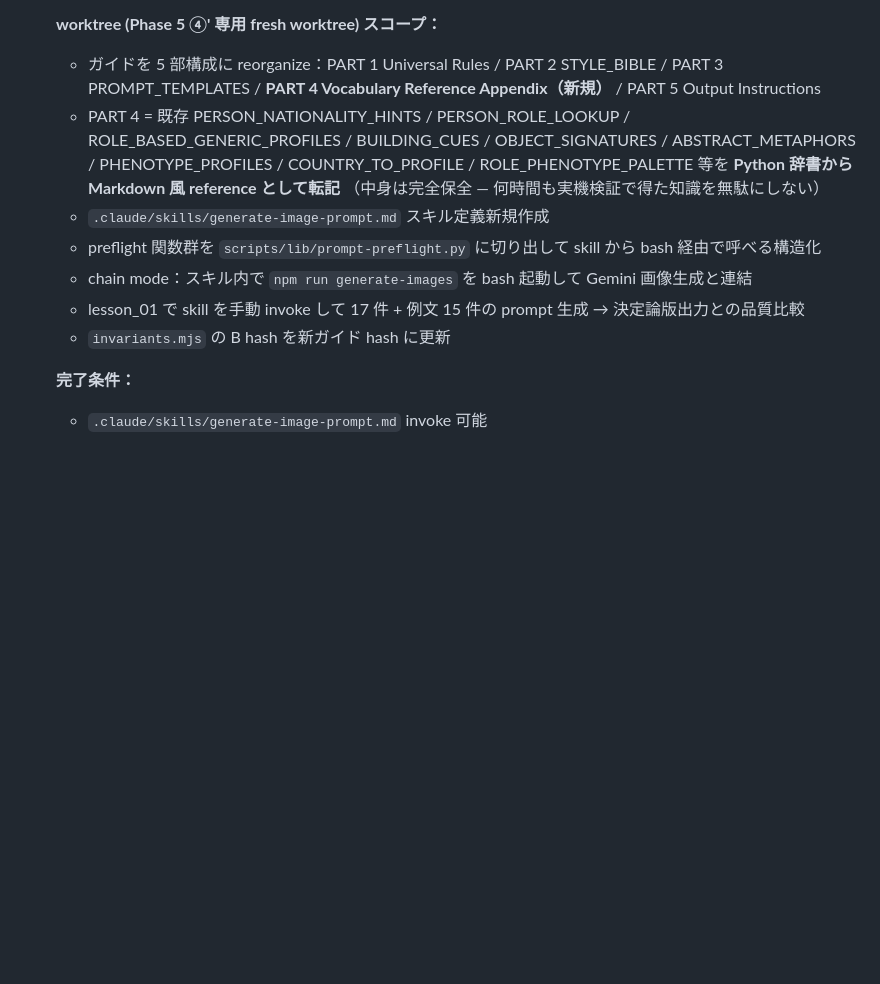
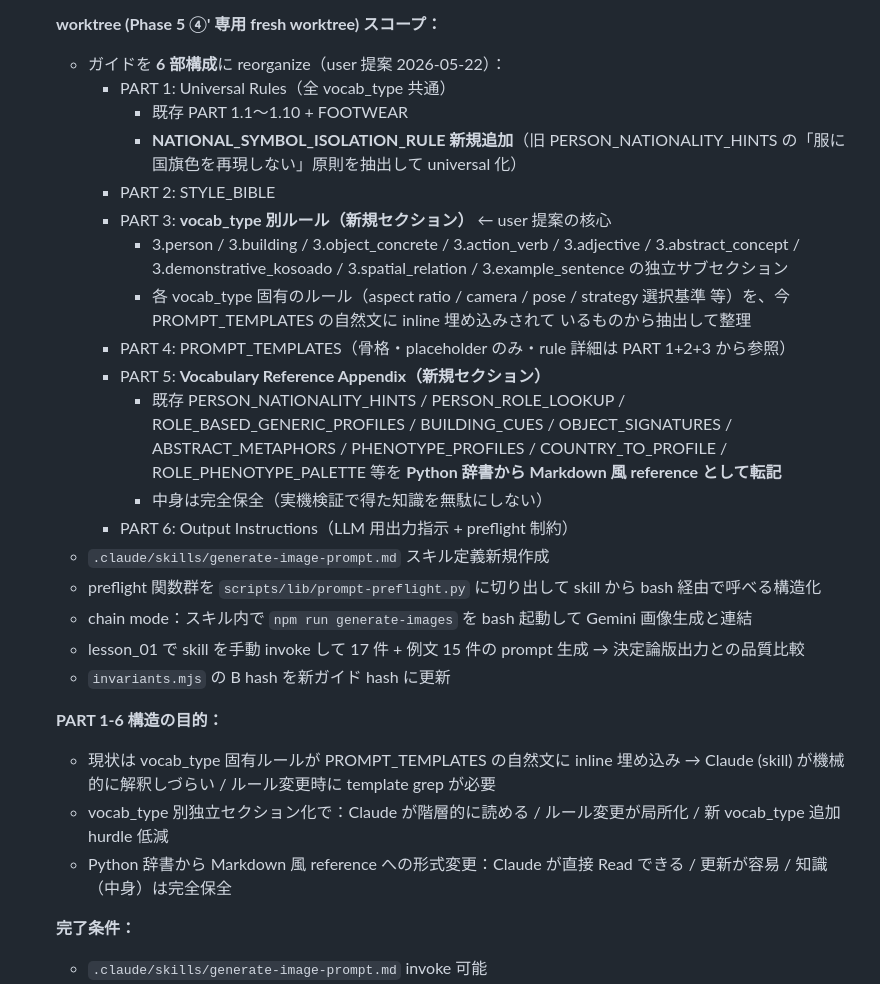
Before and after one commit to popJteacher/japanese-lesson-creator, a Markdown page: docs/MIGRATION_PLAN.md, the part around the change. Drawn GitHub-style; blank space fills up the shorter version.

```diff
--- a/docs/MIGRATION_PLAN.md
+++ b/docs/MIGRATION_PLAN.md
@@ -405,20 +405,41 @@ active なスライスは `NEXT_ACTIONS.md` に 1 件だけ載せる。
   - 累積：20 件/日 × 365 = 7,200 件/年 + chain 分 → 1-2 年で ~17,000 件カバー想定
 
   **worktree (Phase 5 ④' 専用 fresh worktree) スコープ：**
-  - ガイドを 5 部構成に reorganize：PART 1 Universal Rules / PART 2 STYLE_BIBLE /
-    PART 3 PROMPT_TEMPLATES / **PART 4 Vocabulary Reference Appendix（新規）** /
-    PART 5 Output Instructions
-  - PART 4 = 既存 PERSON_NATIONALITY_HINTS / PERSON_ROLE_LOOKUP /
-    ROLE_BASED_GENERIC_PROFILES / BUILDING_CUES / OBJECT_SIGNATURES /
-    ABSTRACT_METAPHORS / PHENOTYPE_PROFILES / COUNTRY_TO_PROFILE /
-    ROLE_PHENOTYPE_PALETTE 等を **Python 辞書から Markdown 風 reference として転記**
-    （中身は完全保全 — 何時間も実機検証で得た知識を無駄にしない）
+  - ガイドを **6 部構成**に reorganize（user 提案 2026-05-22）：
+    - PART 1: Universal Rules（全 vocab_type 共通）
+      - 既存 PART 1.1〜1.10 + FOOTWEAR
+      - **NATIONAL_SYMBOL_ISOLATION_RULE 新規追加**（旧 PERSON_NATIONALITY_HINTS
+        の「服に国旗色を再現しない」原則を抽出して universal 化）
+    - PART 2: STYLE_BIBLE
+    - PART 3: **vocab_type 別ルール（新規セクション）** ← user 提案の核心
+      - 3.person / 3.building / 3.object_concrete / 3.action_verb / 3.adjective /
+        3.abstract_concept / 3.demonstrative_kosoado / 3.spatial_relation /
+        3.example_sentence の独立サブセクション
+      - 各 vocab_type 固有のルール（aspect ratio / camera / pose / strategy
+        選択基準 等）を、今 PROMPT_TEMPLATES の自然文に inline 埋め込みされて
+        いるものから抽出して整理
+    - PART 4: PROMPT_TEMPLATES（骨格・placeholder のみ・rule 詳細は PART 1+2+3 から参照）
+    - PART 5: **Vocabulary Reference Appendix（新規セクション）**
+      - 既存 PERSON_NATIONALITY_HINTS / PERSON_ROLE_LOOKUP /
+        ROLE_BASED_GENERIC_PROFILES / BUILDING_CUES / OBJECT_SIGNATURES /
+        ABSTRACT_METAPHORS / PHENOTYPE_PROFILES / COUNTRY_TO_PROFILE /
+        ROLE_PHENOTYPE_PALETTE 等を **Python 辞書から Markdown 風 reference として転記**
+      - 中身は完全保全（実機検証で得た知識を無駄にしない）
+    - PART 6: Output Instructions（LLM 用出力指示 + preflight 制約）
   - `.claude/skills/generate-image-prompt.md` スキル定義新規作成
   - preflight 関数群を `scripts/lib/prompt-preflight.py` に切り出して skill から bash 経由で呼べる構造化
   - chain mode：スキル内で `npm run generate-images` を bash 起動して Gemini 画像生成と連結
   - lesson_01 で skill を手動 invoke して 17 件 + 例文 15 件の prompt 生成 →
     決定論版出力との品質比較
   - `invariants.mjs` の B hash を新ガイド hash に更新
+
+  **PART 1-6 構造の目的：**
+  - 現状は vocab_type 固有ルールが PROMPT_TEMPLATES の自然文に inline 埋め込み
+    → Claude (skill) が機械的に解釈しづらい / ルール変更時に template grep が必要
+  - vocab_type 別独立セクション化で：Claude が階層的に読める / ルール変更が局所化 /
+    新 vocab_type 追加 hurdle 低減
+  - Python 辞書から Markdown 風 reference への形式変更：Claude が直接 Read できる /
+    更新が容易 / 知識（中身）は完全保全
 
   **完了条件：**
   - `.claude/skills/generate-image-prompt.md` invoke 可能
```
Also changed, not shown: NEXT_ACTIONS.md (+23 -10 lines).
